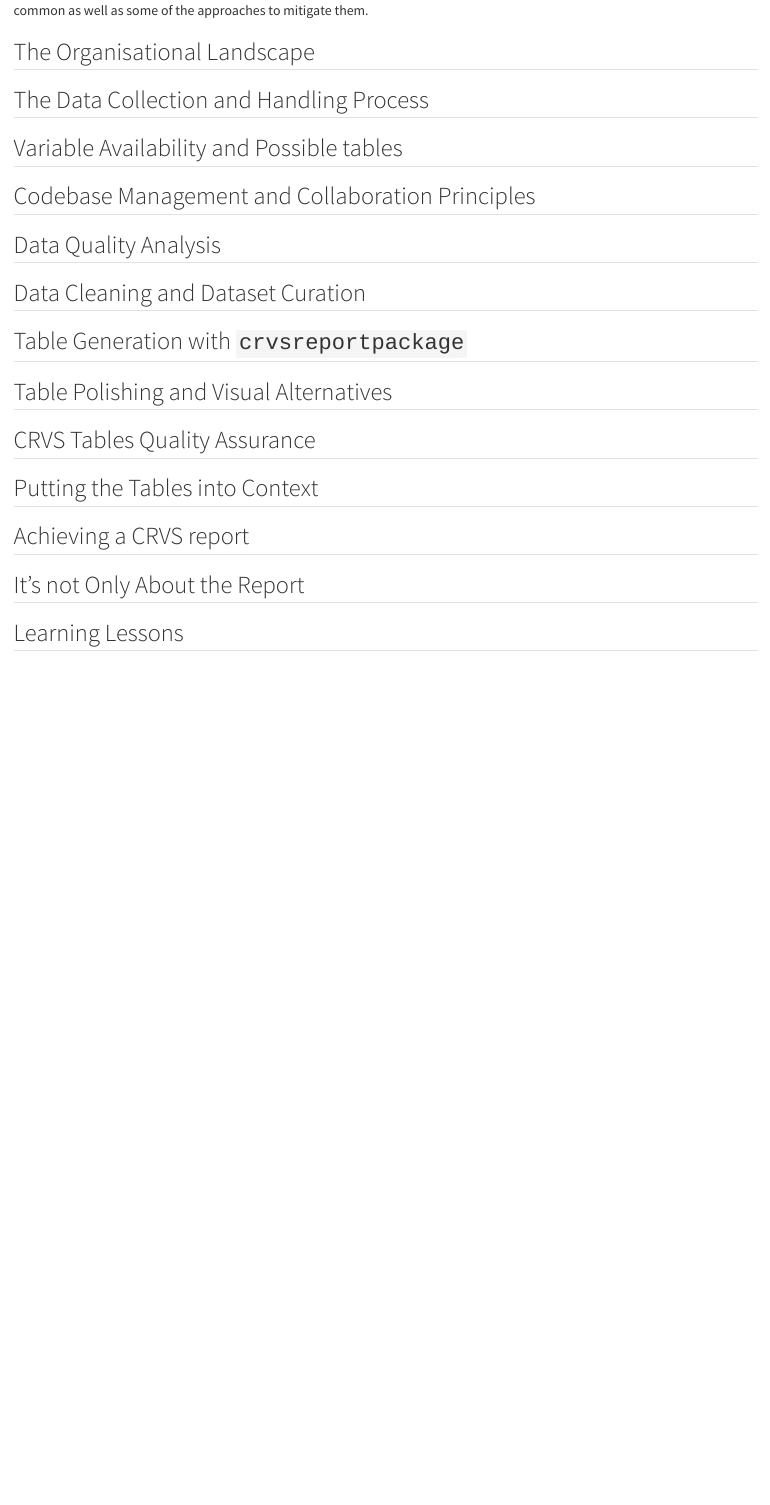
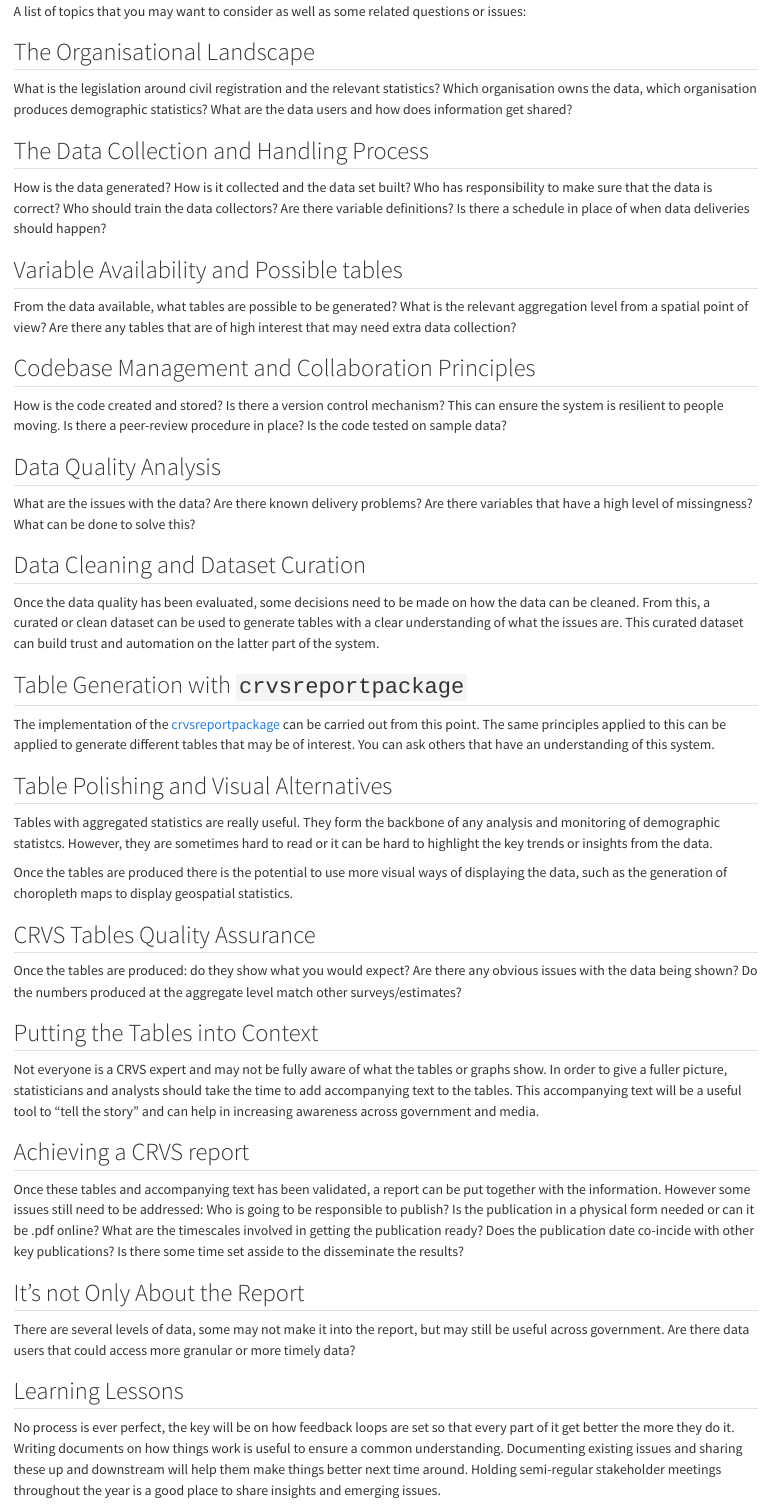
Before and after one commit to tech-acs/r4vs, a Quarto document (implementation_info.qmd): the page in a window 1100 px wide, from 140 px down before the commit and from 150 px down after it. Rendered offline with R 4.5, knitr and Pandoc in place of Quarto, with nearby package versions.

Commit message:
Feat: Implementation Changes

```diff
--- a/implementation_info.qmd
+++ b/implementation_info.qmd
@@ -3,30 +3,94 @@
 This chapter will outline the necessary process to go from the raw civil registration records to a CRVS report.
 Not only that, but to establish a process that is sustainable and that can be improved on into the future.
 The topics here covered are a suggestion and we appreciate that your particular case might be different.
-Throughout this chapter we will highlight certain issues that are common as well as some of the approaches to mitigate them.
+
+A list of topics that you may want to consider as well as some related questions or issues:
 
 ## The Organisational Landscape
 
+What is the legislation around civil registration and the relevant statistics?
+Which organisation owns the data, which organisation produces demographic statistics?
+What are the data users and how does information get shared?
+
 ## The Data Collection and Handling Process
+
+How is the data generated?
+How is it collected and the data set built?
+Who has responsibility to make sure that the data is correct?
+Who should train the data collectors?
+Are there variable definitions?
+Is there a schedule in place of when data deliveries should happen?
 
 ## Variable Availability and Possible tables
 
+From the data available, what tables are possible to be generated?
+What is the relevant aggregation level from a spatial point of view?
+Are there any tables that are of high interest that may need extra data collection?
+
 ## Codebase Management and Collaboration Principles
+
+How is the code created and stored?
+Is there a version control mechanism? This can ensure the system is resilient to people moving.
+Is there a peer-review procedure in place?
+Is the code tested on sample data?
 
 ## Data Quality Analysis
 
+What are the issues with the data? Are there known delivery problems?
+Are there variables that have a high level of missingness? What can be done to solve this?
+
 ## Data Cleaning and Dataset Curation
+
+Once the data quality has been evaluated, some decisions need to be made on how the data can be cleaned.
+From this, a curated or clean dataset can be used to generate tables with a clear understanding of what the issues are.
+This curated dataset can build trust and automation on the latter part of the system.
 
 ## Table Generation with `crvsreportpackage`
 
+The implementation of the [crvsreportpackage](https://tech-acs.github.io/crvsreportpackage/) can be carried out from this point.
+The same principles applied to this can be applied to generate different tables that may be of interest.
+You can ask others that have an understanding of this system.
+
+
 ## Table Polishing and Visual Alternatives
+
+Tables with aggregated statistics are really useful. They form the backbone of any analysis and monitoring of demographic statistcs.
+However, they are sometimes hard to read or it can be hard to highlight the key trends or insights from the data.
+
+Once the tables are produced there is the potential to use more visual ways of displaying the data, such as the generation of
+choropleth maps to display geospatial statistics.
 
 ## CRVS Tables Quality Assurance
 
+Once the tables are produced: do they show what you would expect?
+Are there any obvious issues with the data being shown?
+Do the numbers produced at the aggregate level match other surveys/estimates?
+
 ## Putting the Tables into Context
+
+Not everyone is a CRVS expert and may not be fully aware of what the tables or graphs show.
+In order to give a fuller picture, statisticians and analysts should take the time to add accompanying text to the tables.
+This accompanying text will be a useful tool to "tell the story" and can help in increasing awareness across government and media.
 
 ## Achieving a CRVS report
 
+Once these tables and accompanying text has been validated, a report can be put together with the information.
+However some issues still need to be addressed:
+Who is going to be responsible to publish?
+Is the publication in a physical form needed or can it be .pdf online?
+What are the timescales involved in getting the publication ready?
+Does the publication date co-incide with other key publications?
+Is there some time set asside to the disseminate the results?
+
 ## It's not Only About the Report
 
+There are several levels of data, some may not make it into the report, but may still be useful across government.
+Are there data users that could access more granular or more timely data?
+
+
 ## Learning Lessons
+
+No process is ever perfect, the key will be on how feedback loops are set so that every part of it get better the more they do it.
+Writing documents on how things work is useful to ensure a common understanding.
+Documenting existing issues and sharing these up and downstream will help them make things better next time around.
+Holding semi-regular stakeholder meetings throughout the year is a good place to share insights and emerging issues.
```
Also changed, not shown: practival_delivery.qmd (deleted, +0 -37 lines).
